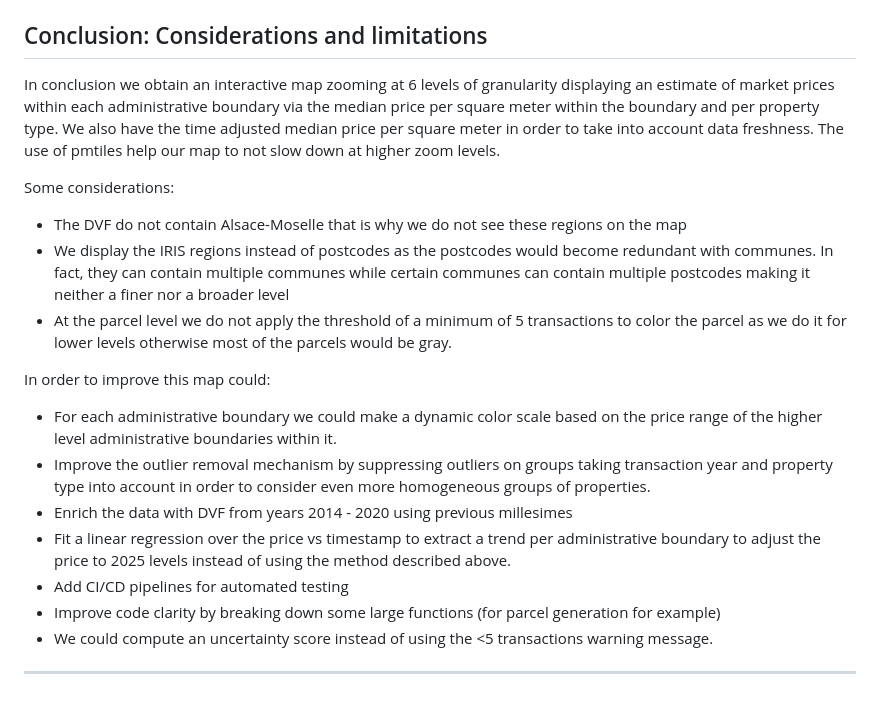
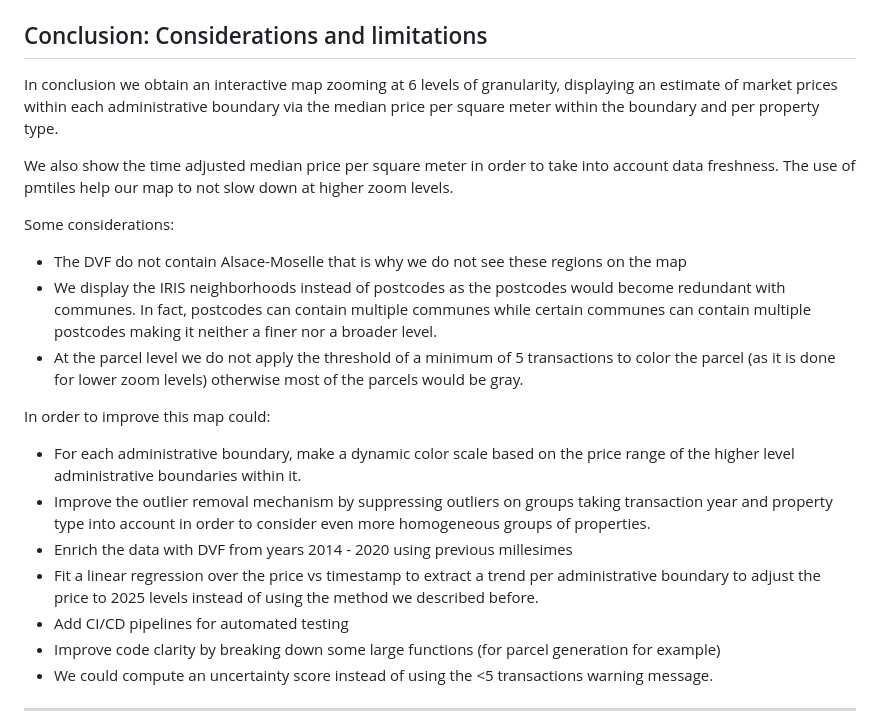
Before and after one commit to aristotekoen/geospatial_dvf, a Markdown page: README.md, the part around the change. Rendered like a GitHub page; blank space fills up the shorter version.

Commit message:
edit readme conclusion

```diff
--- a/README.md
+++ b/README.md
@@ -657,20 +657,22 @@ Files uploaded:
 
 ## Conclusion: Considerations and limitations
 
-In conclusion we obtain an interactive map zooming at 6 levels of granularity displaying an estimate of market prices within each administrative boundary via the median price per square meter within the boundary and per property type. We also have the time adjusted median price per square meter in order to take into account data freshness. The use of pmtiles help our map to not slow down at higher zoom levels.
+In conclusion we obtain an interactive map zooming at 6 levels of granularity, displaying an estimate of market prices within each administrative boundary via the median price per square meter within the boundary and per property type.
+
+We also show the time adjusted median price per square meter in order to take into account data freshness. The use of pmtiles help our map to not slow down at higher zoom levels.
 
 Some considerations:
 
 - The DVF do not contain Alsace-Moselle that is why we do not see these regions on the map
-- We display the IRIS regions instead of postcodes as the postcodes would become redundant with communes. In fact, they can contain multiple communes while certain communes can contain multiple postcodes making it neither a finer nor a broader level
-- At the parcel level we do not apply the threshold of a minimum of 5 transactions to color the parcel as we do it for lower levels otherwise most of the parcels would be gray.
+- We display the IRIS neighborhoods instead of postcodes as the postcodes would become redundant with communes. In fact, postcodes can contain multiple communes while certain communes can contain multiple postcodes making it neither a finer nor a broader level.
+- At the parcel level we do not apply the threshold of a minimum of 5 transactions to color the parcel (as it is done for lower zoom levels) otherwise most of the parcels would be gray.
 
 In order to improve this map could:
 
-- For each administrative boundary we could make a dynamic color scale based on the price range of the higher level administrative boundaries within it.
+- For each administrative boundary, make a dynamic color scale based on the price range of the higher level administrative boundaries within it.
 - Improve the outlier removal mechanism by suppressing outliers on groups taking transaction year and property type into account in order to consider even more homogeneous groups of properties.
 - Enrich the data with DVF from years 2014 - 2020 using previous millesimes
-- Fit a linear regression over the price vs timestamp to extract a trend per administrative boundary to adjust the price to 2025 levels instead of using the method described above.
+- Fit a linear regression over the price vs timestamp to extract a trend per administrative boundary to adjust the price to 2025 levels instead of using the method we described before.
 - Add CI/CD pipelines for automated testing
 - Improve code clarity by breaking down some large functions (for parcel generation for example)
 - We could compute an uncertainty score instead of using the <5 transactions warning message.
```
